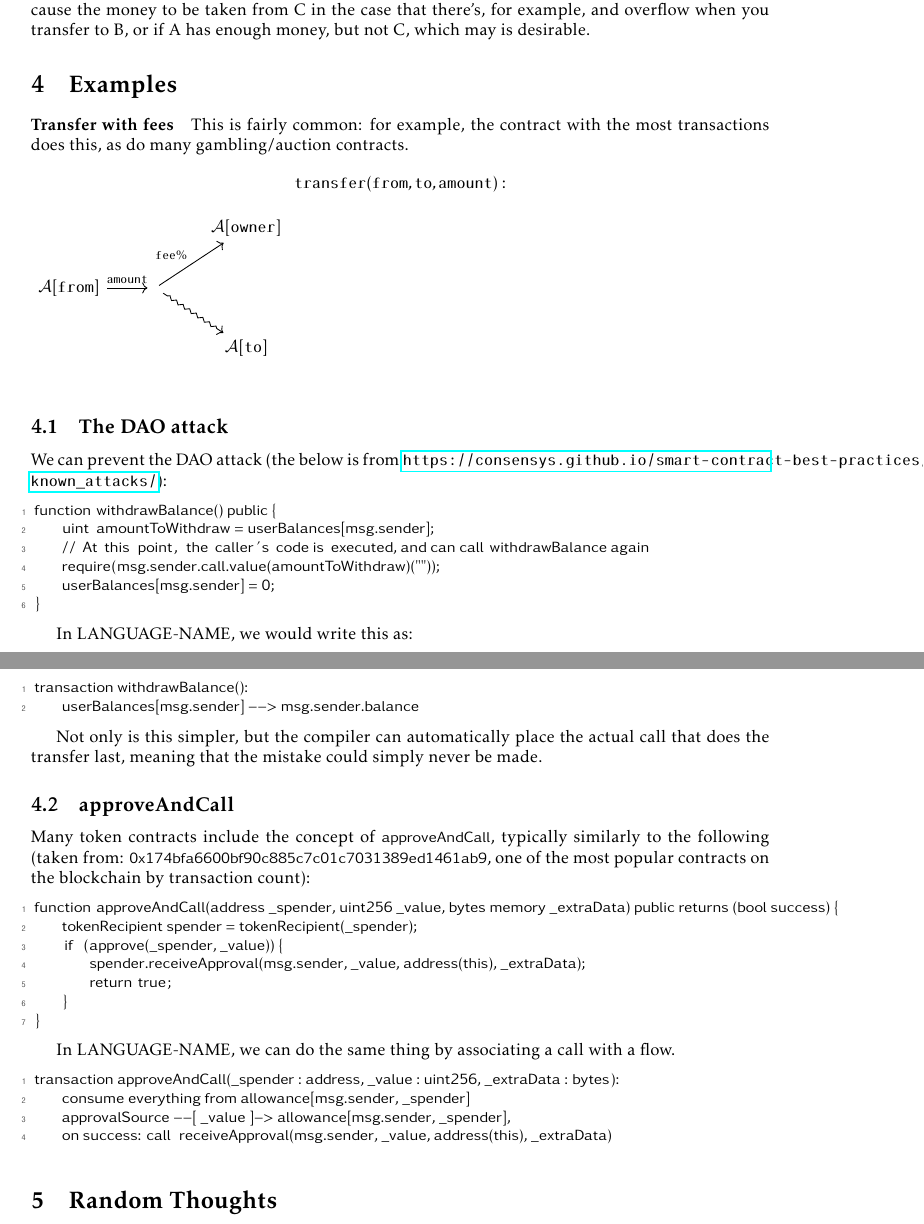
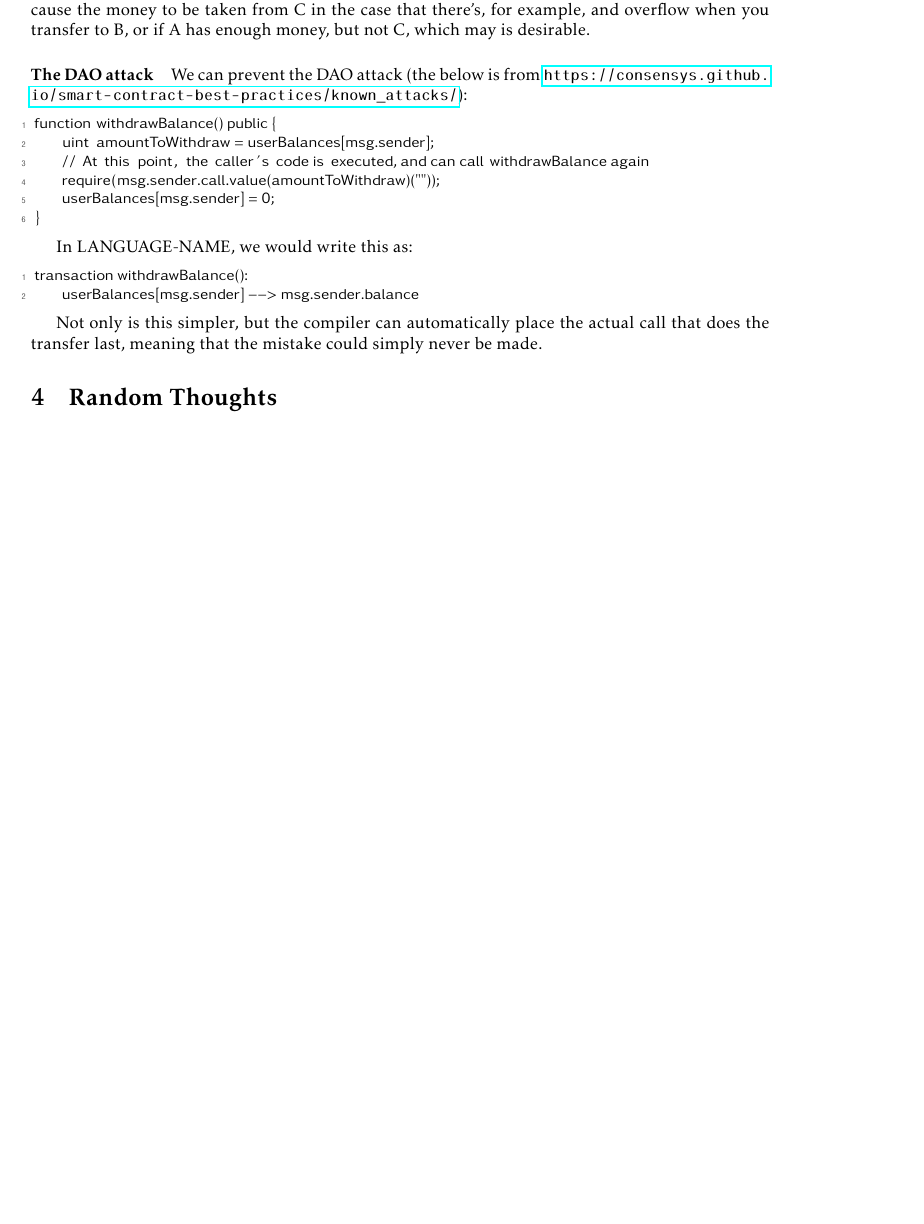
Before and after one commit to ReedOei/Psamathe, a LaTeX document (flow.tex): two parts of pages 8 and 9 of 10 before the commit and part of page 8 of 9 after it, the two joined at a grey line, cut so that both start at the same text, the shorter picture padded with empty space. The pictures show the PDF file flow.pdf that the author committed with the source.

Commit message:
Remove outdated examples

```diff
--- a/flow.tex
+++ b/flow.tex
@@ -574,19 +575,7 @@ I don't think this will greatly impact usability, and in fact is probably easier
 For example, say you want to do the third flow only when there isn't enough money in \lstinline{A} and \lstinline{C} for first two flows to occur.
 But the above implementation would also cause the money to be taken from C in the case that there's, for example, and overflow when you transfer to B, or if A has enough money, but not C, which may is desirable.
 
-\section{Examples}
-\paragraph{Transfer with fees}
-This is fairly common: for example, the contract with the most transactions does this, as do many gambling/auction contracts.
-\eq{
-    \texttt{transfer}(\texttt{from}, \texttt{to}, \texttt{amount}):
-}
-\begin{tikzcd}
-    & & \mathcal{A}[\texttt{owner}] \\
-    \mathcal{A}[\texttt{from}] \arrow{r}{\texttt{amount}} & \arrow{ur}{\texttt{fee} \%} \arrow[rightsquigarrow]{dr}{} & \\
-    & & \mathcal{A}[\texttt{to}] \\
-\end{tikzcd}
-
-\subsection{The DAO attack}
+\paragraph{The DAO attack}
 We can prevent the DAO attack (the below is from \url{https://consensys.github.io/smart-contract-best-practices/known_attacks/}):
 \begin{lstlisting}
 function withdrawBalance() public {
@@ -605,27 +594,6 @@ transaction withdrawBalance():
 \end{lstlisting}
 
 Not only is this simpler, but the compiler can automatically place the actual call that does the transfer last, meaning that the mistake could simply never be made.
-
-\subsection{approveAndCall}
-
-Many token contracts include the concept of \lstinline{approveAndCall}, typically similarly to the following (taken from: \lstinline{0x174bfa6600bf90c885c7c01c7031389ed1461ab9}, one of the most popular contracts on the blockchain by transaction count):
-\begin{lstlisting}
-function approveAndCall(address _spender, uint256 _value, bytes memory _extraData) public returns (bool success) {
-    tokenRecipient spender = tokenRecipient(_spender);
-    if (approve(_spender, _value)) {
-        spender.receiveApproval(msg.sender, _value, address(this), _extraData);
-        return true;
-    }
-}
-\end{lstlisting}
-
-In \langName, we can do the same thing by associating a call with a flow.
-\begin{lstlisting}
-transaction approveAndCall(_spender : address, _value : uint256, _extraData : bytes):
-    consume everything from allowance[msg.sender, _spender]
-    approvalSource --[ _value ]-> allowance[msg.sender, _spender],
-    on success: call receiveApproval(msg.sender, _value, address(this), _extraData)
-\end{lstlisting}
 
 \section{Random Thoughts}
 \reed{Ignore this for now, just some stuff for fun that may or may not end up being useful.}
```
Also changed, not shown: flow.pdf, flow.tex (237 more changed lines).
